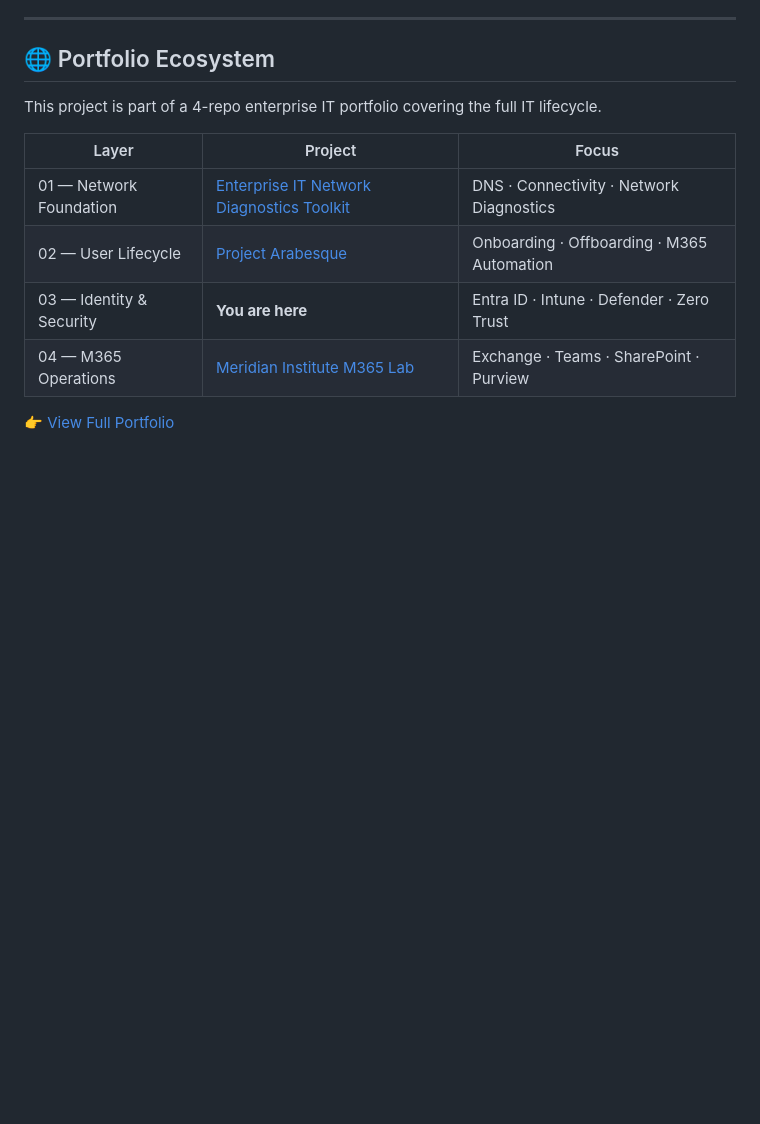
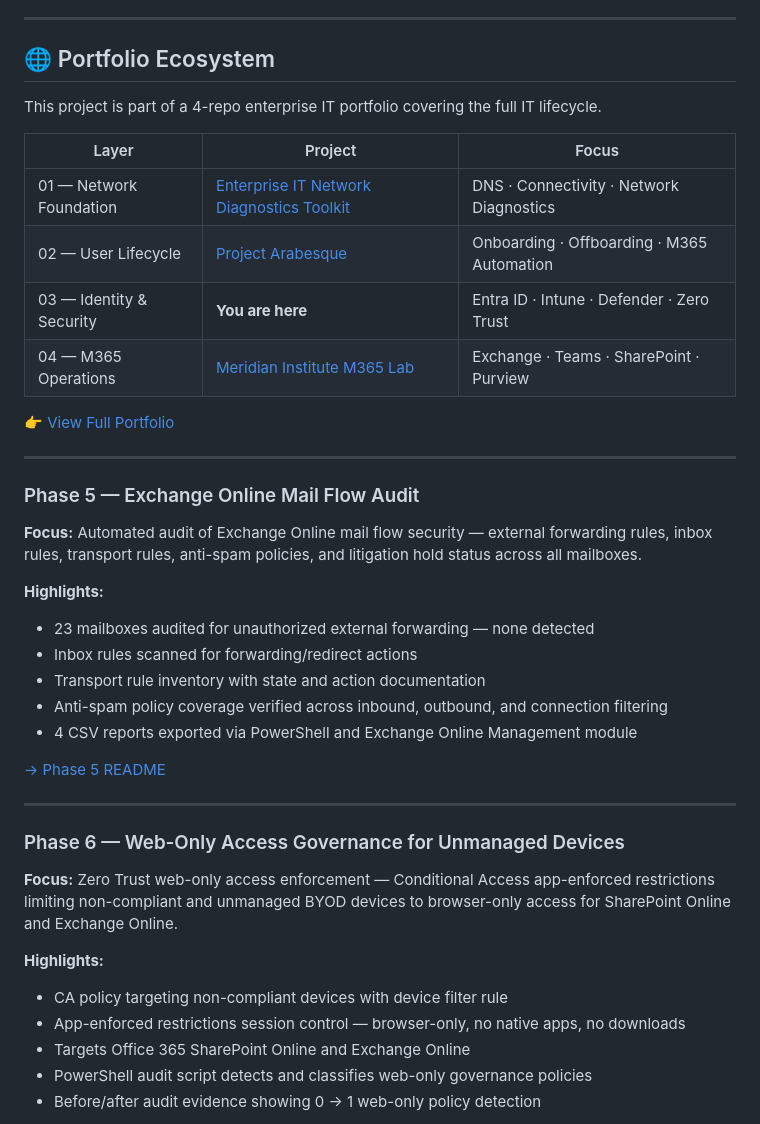
Before and after one commit to rahatislamanik-spec/Enterprise-IT-Security-Operations-Toolkit, a Markdown page: README.md, the part around one of its changes. Drawn GitHub-style; blank space fills up the shorter version.

Commit message:
Update main README: add Phase 5 and Phase 6

```diff
--- a/README.md
+++ b/README.md
@@ -257,3 +257,32 @@ This project is part of a 4-repo enterprise IT portfolio covering the full IT li
 | 04 — M365 Operations | [Meridian Institute M365 Lab](https://github.com/rahatislamanik-spec/Meridian-Institute-M365-Lab) | Exchange · Teams · SharePoint · Purview |
 
 👉 [View Full Portfolio](https://rahatislamanik-spec.github.io/IT-Portfolio-Rahat-Islam-Anik/)
+
+---
+
+### Phase 5 — Exchange Online Mail Flow Audit
+
+**Focus:** Automated audit of Exchange Online mail flow security — external forwarding rules, inbox rules, transport rules, anti-spam policies, and litigation hold status across all mailboxes.
+
+**Highlights:**
+- 23 mailboxes audited for unauthorized external forwarding — none detected
+- Inbox rules scanned for forwarding/redirect actions
+- Transport rule inventory with state and action documentation
+- Anti-spam policy coverage verified across inbound, outbound, and connection filtering
+- 4 CSV reports exported via PowerShell and Exchange Online Management module
+
+[→ Phase 5 README](https://github.com/rahatislamanik-spec/Enterprise-IT-Security-Operations-Toolkit/blob/main/phase-5-exchange-online-mail-flow-audit/README.md)
+
+---
+
+### Phase 6 — Web-Only Access Governance for Unmanaged Devices
+
+**Focus:** Zero Trust web-only access enforcement — Conditional Access app-enforced restrictions limiting non-compliant and unmanaged BYOD devices to browser-only access for SharePoint Online and Exchange Online.
+
+**Highlights:**
+- CA policy targeting non-compliant devices with device filter rule
+- App-enforced restrictions session control — browser-only, no native apps, no downloads
+- Targets Office 365 SharePoint Online and Exchange Online
+- PowerShell audit script detects and classifies web-only governance policies
+- Before/after audit evidence showing 0 → 1 web-only policy detection
+
```
Also changed, not shown: other parts of README.md (+1 -0 lines).
